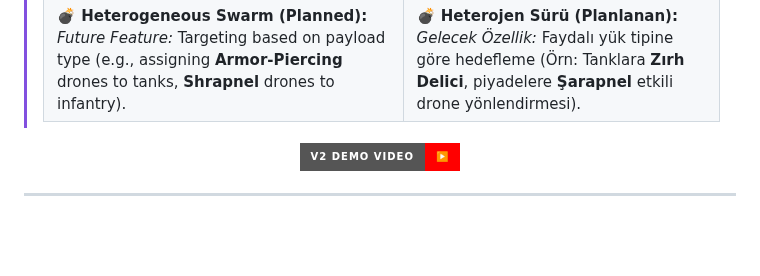
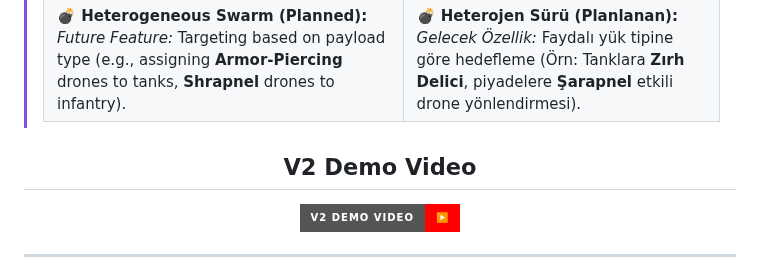
Before and after one commit to koesan/ORCUS, a Markdown page: README.md, the part around the change. GitHub-like rendering; badges without logos; blank space fills up the shorter version.

```diff
--- a/README.md
+++ b/README.md
@@ -34,6 +34,8 @@
 > | **💣 Heterogeneous Swarm (Planned):** *Future Feature:* Targeting based on payload type (e.g., assigning **Armor-Piercing** drones to tanks, **Shrapnel** drones to infantry). | **💣 Heterojen Sürü (Planlanan):** *Gelecek Özellik:* Faydalı yük tipine göre hedefleme (Örn: Tanklara **Zırh Delici**, piyadelere **Şarapnel** etkili drone yönlendirmesi). |
 
 </div>
+
+## **V2 Demo Video**
 
 [![V2 Demo Video](https://img.shields.io/badge/V2%20Demo%20Video-▶️-FF0000?style=for-the-badge&logo=youtube&logoColor=white)](https://github.com/koesan/ORCUS/blob/main/image/demo_v2_.mp4)
 
```
